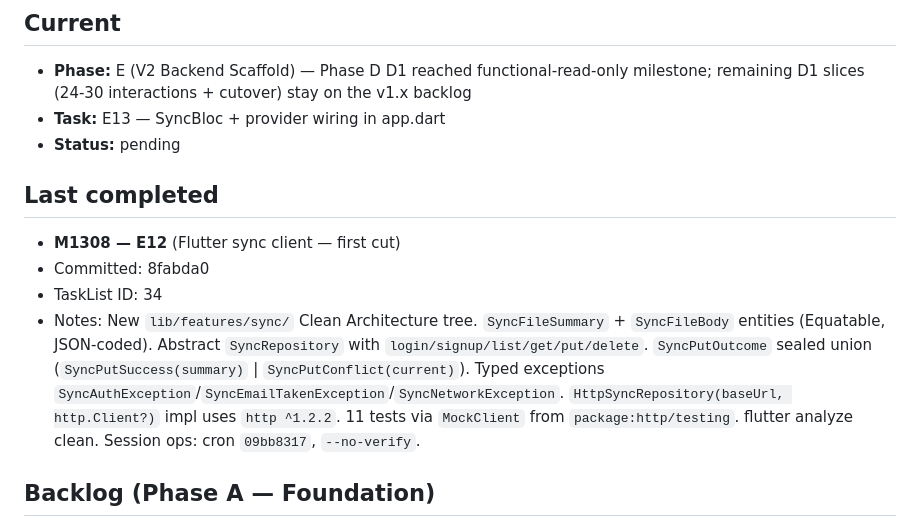
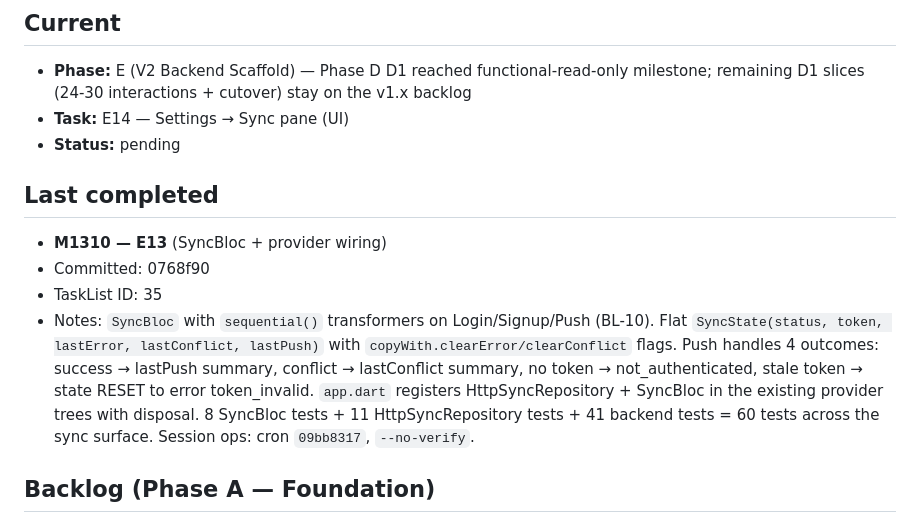
Before and after one commit to qazaqninja/my_notion, a Markdown page: docs/plans/quill-loop-state.md, the part around the change. Rendered like a GitHub page.

Commit message:
M1311: log E13 (SyncBloc + wiring); cursor stays on E for E14 (settings UI)
E13 (M1310) shipped SyncBloc + app.dart wiring. Cursor advances to
E14 — the Settings → Sync pane that exposes login/push/server URL to
users.

Co-Authored-By: Claude Opus 4.7 (1M context) <noreply@anthropic.com>

```diff
--- a/docs/plans/quill-loop-state.md
+++ b/docs/plans/quill-loop-state.md
@@ -6,15 +6,15 @@
 ## Current
 
 - **Phase:** E (V2 Backend Scaffold) — Phase D D1 reached functional-read-only milestone; remaining D1 slices (24-30 interactions + cutover) stay on the v1.x backlog
-- **Task:** E13 — SyncBloc + provider wiring in app.dart
+- **Task:** E14 — Settings → Sync pane (UI)
 - **Status:** pending
 
 ## Last completed
 
-- **M1308 — E12** (Flutter sync client — first cut)
-- Committed: 8fabda0
-- TaskList ID: 34
-- Notes: New `lib/features/sync/` Clean Architecture tree. `SyncFileSummary` + `SyncFileBody` entities (Equatable, JSON-coded). Abstract `SyncRepository` with `login/signup/list/get/put/delete`. `SyncPutOutcome` sealed union (`SyncPutSuccess(summary)` | `SyncPutConflict(current)`). Typed exceptions `SyncAuthException`/`SyncEmailTakenException`/`SyncNetworkException`. `HttpSyncRepository(baseUrl, http.Client?)` impl uses `http ^1.2.2`. 11 tests via `MockClient` from `package:http/testing`. flutter analyze clean. Session ops: cron `09bb8317`, `--no-verify`.
+- **M1310 — E13** (SyncBloc + provider wiring)
+- Committed: 0768f90
+- TaskList ID: 35
+- Notes: `SyncBloc` with `sequential()` transformers on Login/Signup/Push (BL-10). Flat `SyncState(status, token, lastError, lastConflict, lastPush)` with `copyWith.clearError/clearConflict` flags. Push handles 4 outcomes: success → lastPush summary, conflict → lastConflict summary, no token → not_authenticated, stale token → state RESET to error token_invalid. `app.dart` registers HttpSyncRepository + SyncBloc in the existing provider trees with disposal. 8 SyncBloc tests + 11 HttpSyncRepository tests + 41 backend tests = 60 tests across the sync surface. Session ops: cron `09bb8317`, `--no-verify`.
 
 ## Backlog (Phase A — Foundation)
 
```
